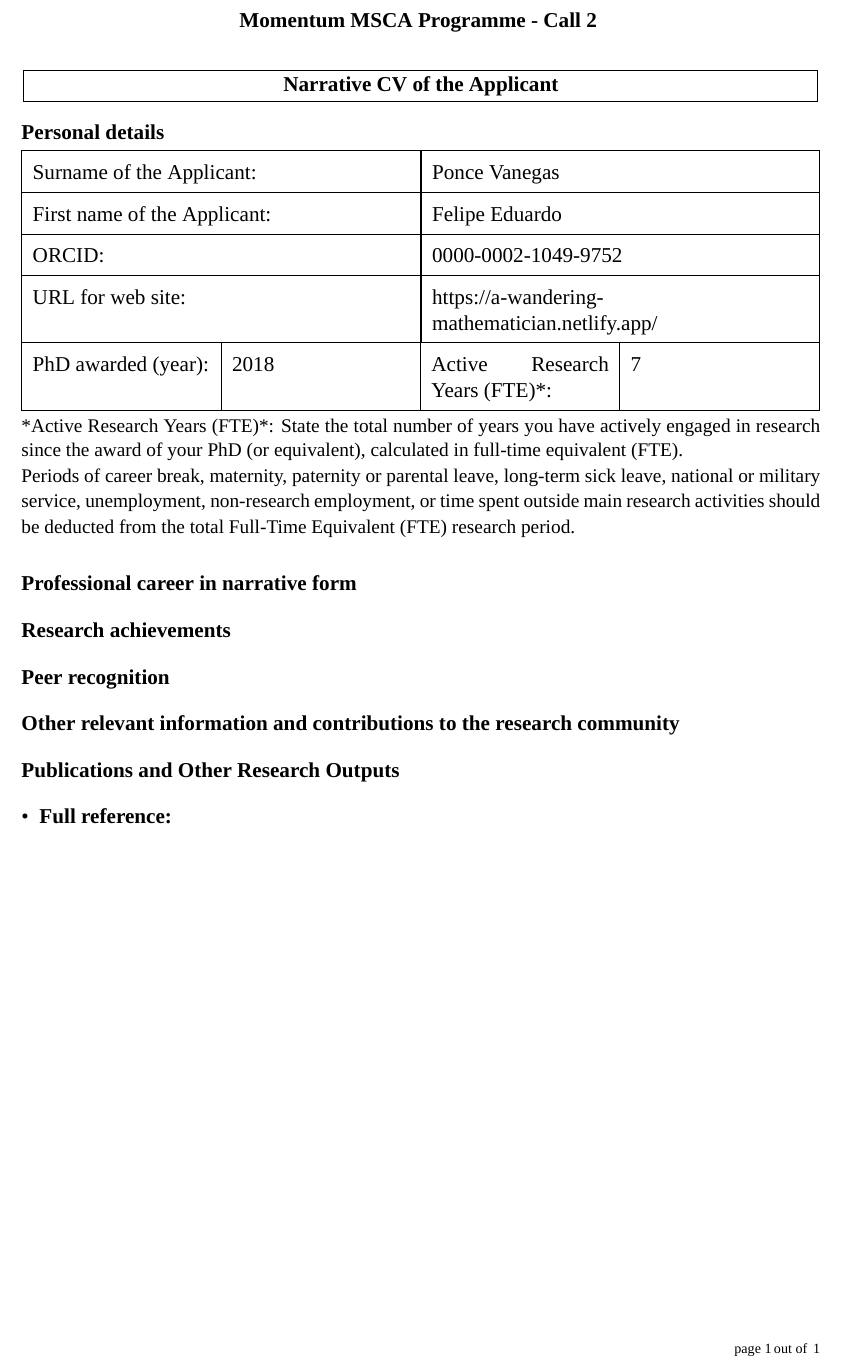
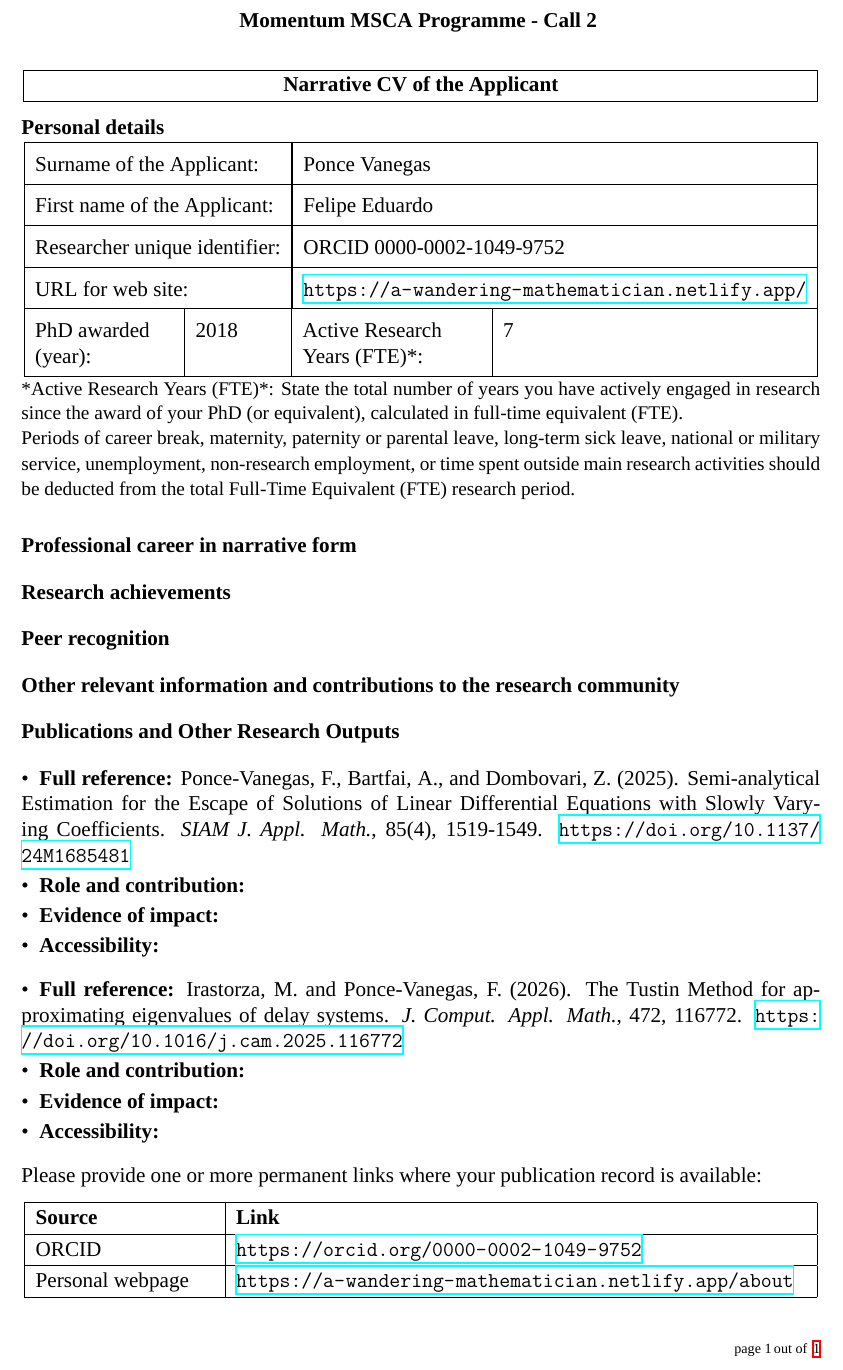
Before and after one commit to poncev/msca, a LaTeX CV (cv.tex): part of the page, cut so that both start at the same text. Compiled offline with XeLaTeX; a missing font is replaced by an installed copy or a similar font.

Commit message:
Add cv info. and Implementation.

```diff
--- a/cv.tex
+++ b/cv.tex
@@ -23,8 +23,10 @@
 \usepackage{lastpage}
 \usepackage{titlesec}
 \usepackage{xcolor}
-\usepackage{tabularx}
 \usepackage{enumitem}
+\usepackage{array}
+\usepackage[hyphens]{url}
+\usepackage{hyperref}
 
 \mathtoolsset{showonlyrefs}
 
@@ -56,7 +58,7 @@
 \addbibresource{refs.bib}
 \defbibheading{bibliography}{\section*{References}}
 
-\newcommand\mcl[1]{\multicolumn{2}{|>{\hsize=\dimexpr2\hsize+2\tabcolsep+\arrayrulewidth\relax}X|}{#1}}
+\newcommand\mcl[1]{\multicolumn{2}{|l|}{#1}}
 
 \def\CC{{C\nolinebreak[4]\hspace{-.05em}\raisebox{.2ex}{\scriptsize\bf ++}}}
 
@@ -73,7 +75,12 @@
 \vspace*{-5pt}
 \begin{center}
     \renewcommand{\arraystretch}{1.6}
-    \begin{tabularx}{\textwidth}{|*{4}{X|}}
+    \begin{tabular}{
+        @{}|>{\raggedright}p{.2\textwidth-2\tabcolsep}
+        |>{\raggedright\arraybackslash}p{.13\textwidth-2\tabcolsep}
+        |>{\raggedright\arraybackslash}p{.25\textwidth-2\tabcolsep}
+        |>{\raggedright\arraybackslash}p{.4\textwidth-2\tabcolsep}|
+    @{}}
         \hline
         \mcl{Surname of the Applicant:} &
         \mcl{Ponce Vanegas} \\
@@ -81,16 +88,16 @@
         \mcl{First name of the Applicant:} &
         \mcl{Felipe Eduardo} \\
         \hline
-        \mcl{ORCID:} &
-        \mcl{0000-0002-1049-9752} \\
+        \mcl{Researcher unique identifier:} &
+        \mcl{ORCID 0000-0002-1049-9752} \\
         \hline
         \mcl{URL for web site:} &
-        \mcl{https://a-wandering-mathematician.netlify.app/} \\
+        \mcl{\url{https://a-wandering-mathematician.netlify.app/}} \\
         \hline
         PhD awarded (year): & 2018 &
         Active Research Years (FTE)*: & 7 \\
         \hline
-    \end{tabularx}
+    \end{tabular}
 \end{center}
 \vspace*{-6pt}
 {\small*Active Research Years (FTE)*: State the total number of years you have actively engaged in research since the award of your PhD (or equivalent), calculated in full-time equivalent (FTE).
@@ -110,7 +117,43 @@
 \section*{Publications and Other Research Outputs}
 
 \begin{itemize}[wide, labelindent=0pt]
+    \setlength\itemsep{-2pt}
     \item \textbf{Full reference:}
+    Ponce-Vanegas, F., Bartfai, A., and Dombovari, Z.
+    (2025). Semi-analytical Estimation for the Escape of Solutions of Linear Differential Equations with Slowly Varying Coefficients.
+    \textit{SIAM J. Appl. Math.},
+    85(4), 1519-1549.
+    \url{https://doi.org/10.1137/24M1685481}
+    \item \textbf{Role and contribution:}
+    \item \textbf{Evidence of impact:}
+    \item \textbf{Accessibility:}
 \end{itemize}
 
+\begin{itemize}[wide, labelindent=0pt]
+    \setlength\itemsep{-2pt}
+    \item \textbf{Full reference:}
+    Irastorza, M. and Ponce-Vanegas, F.
+    (2026).
+    The Tustin Method for approximating eigenvalues of delay systems. \textit{J. Comput. Appl. Math.},
+    472, 116772.
+    \url{https://doi.org/10.1016/j.cam.2025.116772}
+    \item \textbf{Role and contribution:}
+    \item \textbf{Evidence of impact:}
+    \item \textbf{Accessibility:}
+\end{itemize}
+
+\noindent Please provide one or more permanent links where your publication record is available:
+\begin{center}
+    \renewcommand{\arraystretch}{1.2}
+    \begin{tabular}{
+        @{}|>{\raggedright}p{.25\textwidth-2\tabcolsep}
+        |>{\raggedright\arraybackslash}p{.74\textwidth-2\tabcolsep}|
+    @{}}
+        \hline
+        \textbf{Source} & \textbf{Link} \\ \hline
+        ORCID & \url{https://orcid.org/0000-0002-1049-9752} \\ \hline
+        Personal webpage & \url{https://a-wandering-mathematician.netlify.app/about} \\ \hline
+    \end{tabular}
+\end{center}
+
 \end{document}
```
Also changed, not shown: proposal.tex (+23 -21 lines).
